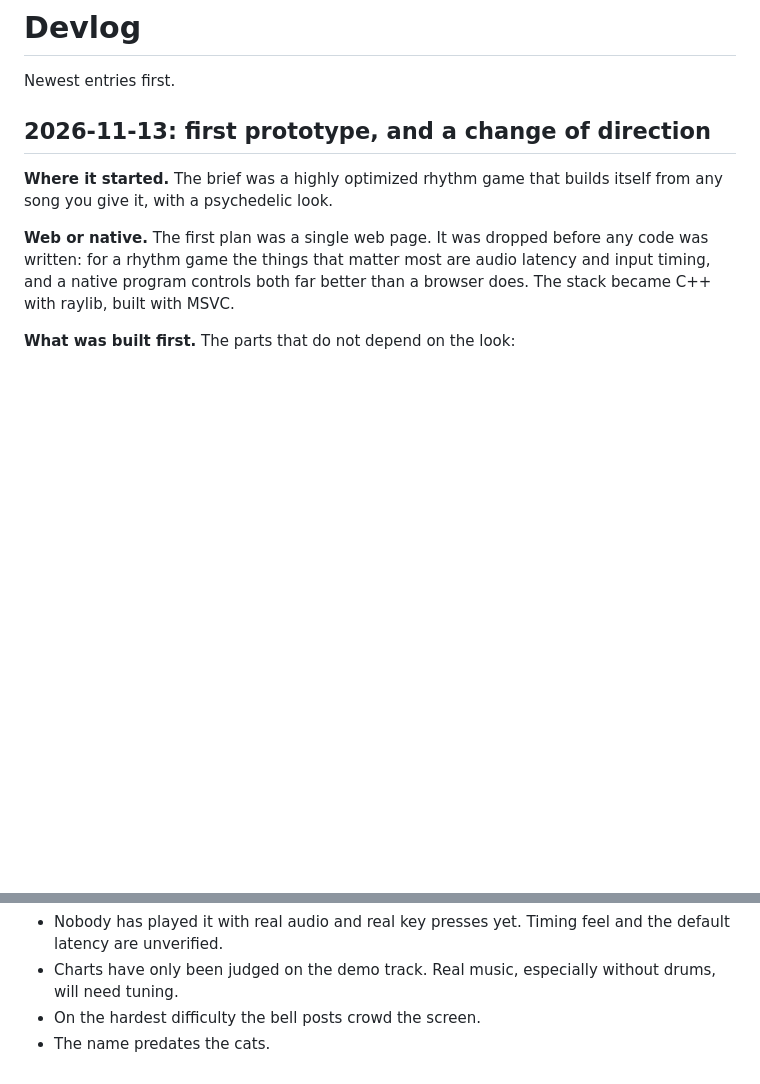
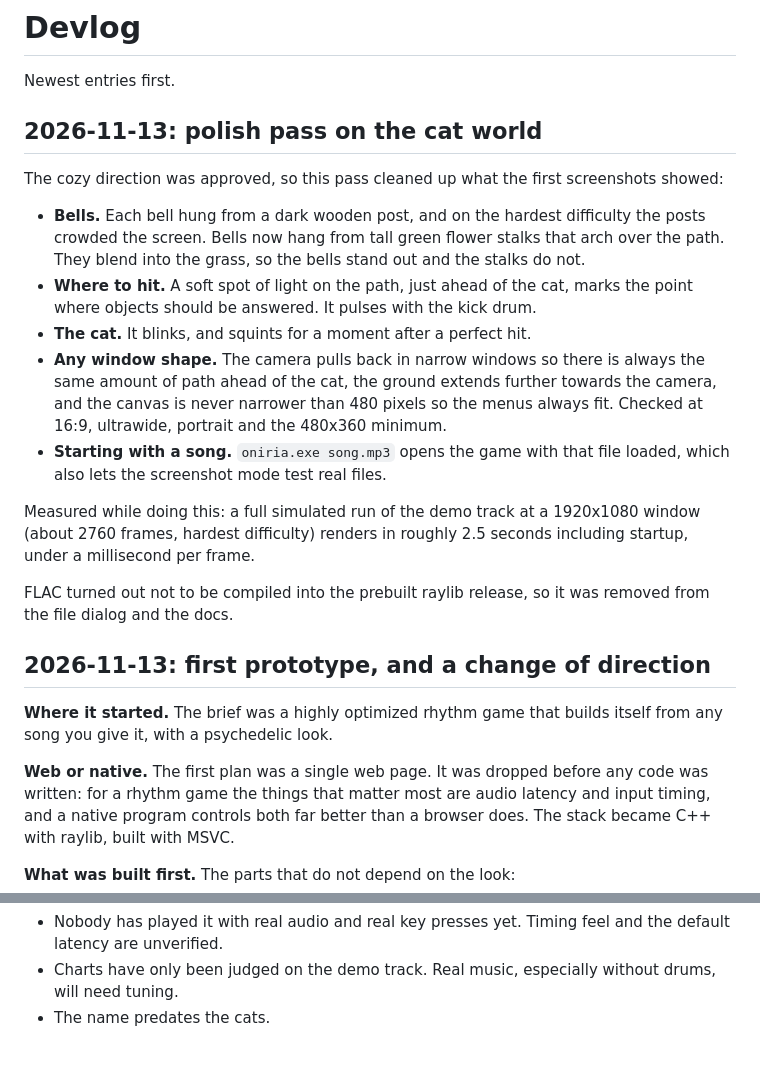
Before and after one commit to meruw/oniria, a Markdown page: docs/devlog.md, 2 parts joined by grey strips. Drawn GitHub-style; blank space fills up the shorter version.

```diff
--- a/docs/devlog.md
+++ b/docs/devlog.md
@@ -1,6 +1,20 @@
 # Devlog
 
 Newest entries first.
+
+## 2026-11-13: polish pass on the cat world
+
+The cozy direction was approved, so this pass cleaned up what the first screenshots showed:
+
+- **Bells.** Each bell hung from a dark wooden post, and on the hardest difficulty the posts crowded the screen. Bells now hang from tall green flower stalks that arch over the path. They blend into the grass, so the bells stand out and the stalks do not.
+- **Where to hit.** A soft spot of light on the path, just ahead of the cat, marks the point where objects should be answered. It pulses with the kick drum.
+- **The cat.** It blinks, and squints for a moment after a perfect hit.
+- **Any window shape.** The camera pulls back in narrow windows so there is always the same amount of path ahead of the cat, the ground extends further towards the camera, and the canvas is never narrower than 480 pixels so the menus always fit. Checked at 16:9, ultrawide, portrait and the 480x360 minimum.
+- **Starting with a song.** `oniria.exe song.mp3` opens the game with that file loaded, which also lets the screenshot mode test real files.
+
+Measured while doing this: a full simulated run of the demo track at a 1920x1080 window (about 2760 frames, hardest difficulty) renders in roughly 2.5 seconds including startup, under a millisecond per frame.
+
+FLAC turned out not to be compiled into the prebuilt raylib release, so it was removed from the file dialog and the docs.
 
 ## 2026-11-13: first prototype, and a change of direction
 
@@ -32,5 +46,4 @@ Everything underneath (analysis, audio, input, loading, scoring) carried over un
 
 - Nobody has played it with real audio and real key presses yet. Timing feel and the default latency are unverified.
 - Charts have only been judged on the demo track. Real music, especially without drums, will need tuning.
-- On the hardest difficulty the bell posts crowd the screen.
 - The name predates the cats.
```
Also changed, not shown: README.md (+3 -3 lines), docs/how-it-works.md (+3 -2 lines), docs/img/afternoon.png, docs/img/menu.png, docs/img/night.png, docs/img/sunset.png, 1 other file.
